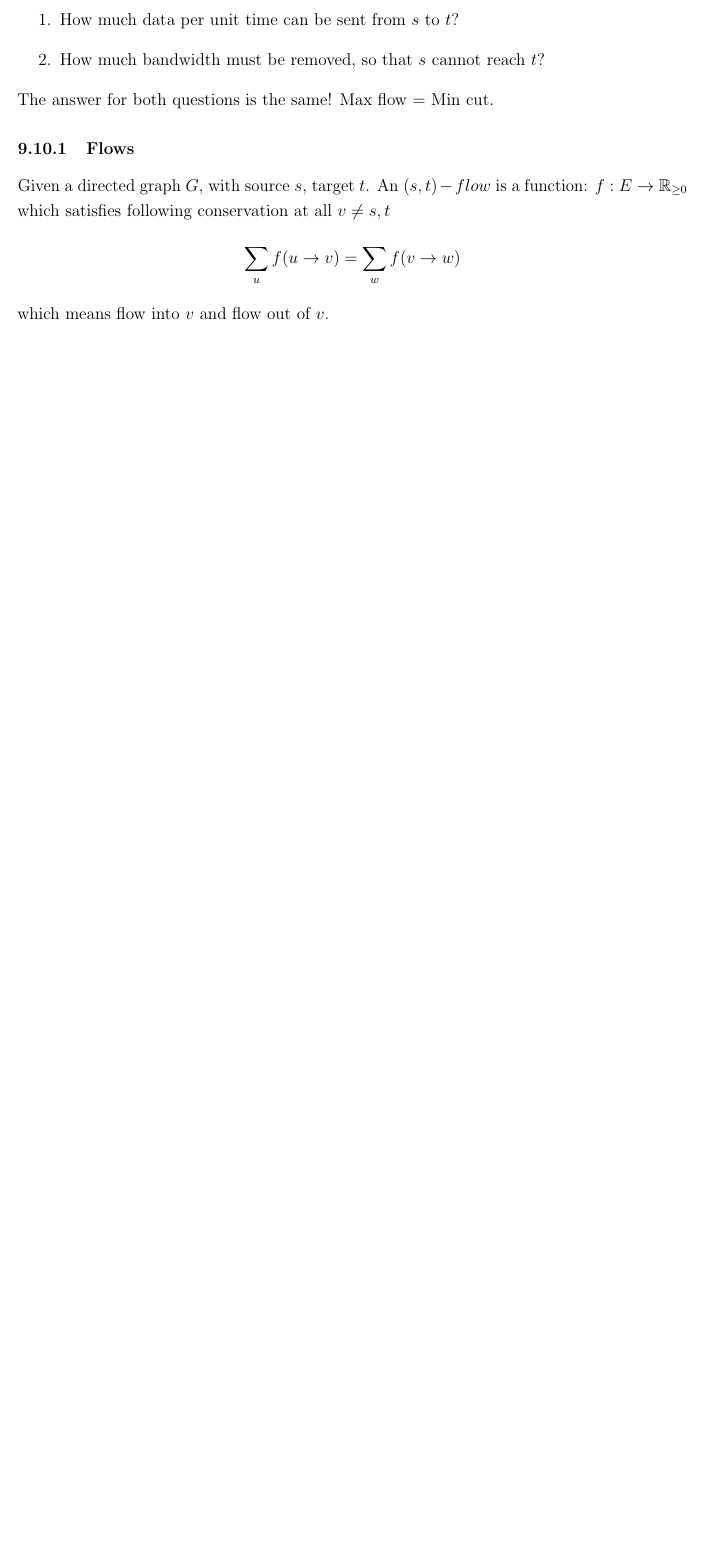
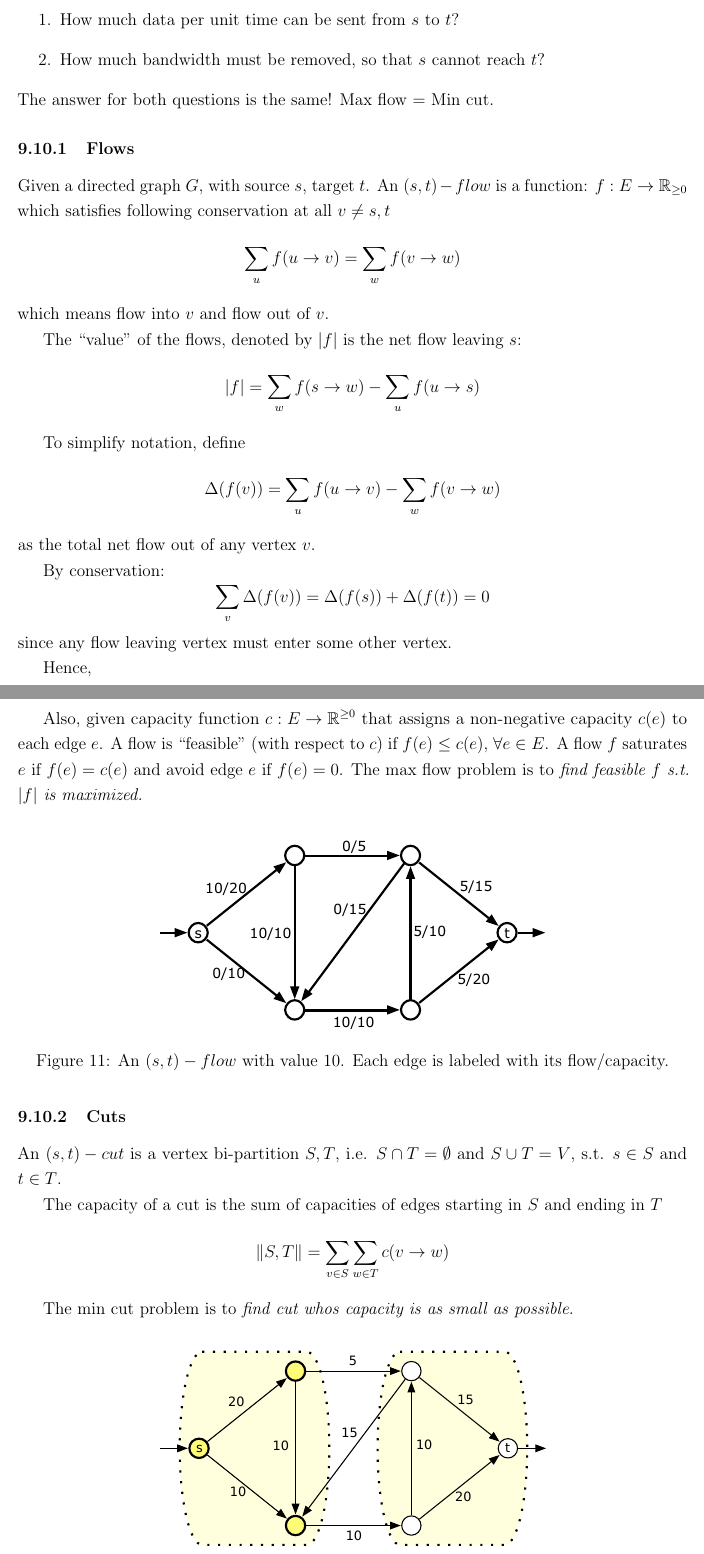
Before and after one commit to aditya8138/UTD, a LaTeX document (CS6363/notes/notes.tex, which reads CS6363/notes/tex/optimization.tex): part of page 74 of 74 before the commit and two parts of pages 78 and 79 of 82 after it, the two joined at a grey line, cut so that both start at the same text, the shorter picture padded with empty space. The pictures show the PDF file CS6363/notes/notes.pdf that the author committed with the source.

Commit message:
Update part of max flow.

```diff
--- /dev/null
+++ b/CS6363/notes/tex/optimization.tex
@@ -0,0 +5,74 @@
+\begin{enumerate}
+    \item How much data per unit time can be sent from $s$ to $t$?
+    \item How much bandwidth must be removed, so that $s$ cannot reach $t$?
+\end{enumerate}
+The answer for both questions is the same! Max flow = Min cut.
+
+\subsubsection{Flows}
+Given a directed graph $G$, with source $s$, target $t$. An $(s,t)-flow$ is a function:
+$f:E \rightarrow \mathbb{R}_{\geq 0}$ which satisfies following conservation at all $v \neq s,t$
+\[\sum_uf(u \rightarrow v) = \sum_wf(v \rightarrow w)\]
+which means flow into $v$ and flow out of $v$.
+
+The ``value'' of the flows, denoted by $|f|$ is
+the net flow leaving $s$:
+\[|f| = \sum_{w} f(s \rightarrow w) - \sum_{u} f(u \rightarrow s)\]
+
+To simplify notation, define
+\[\displaystyle\Delta(f(v)) = \sum_uf(u \rightarrow v) - \sum_wf(v \rightarrow w)\]
+as the total net flow out of any vertex $v$.
+
+By conservation:
+\[\sum_v\Delta(f(v)) = \Delta(f(s)) + \Delta(f(t)) = 0\]
+since any flow leaving vertex must enter some other vertex.
+
+Hence,
+\[|f| = \Delta(f(s)) = -\Delta(f(t))\]
+
+Also, given capacity function $c:E \rightarrow \mathbb{R}^{\geq 0}$
+that assigns a non-negative capacity $c(e)$ to each edge $e$.
+A flow is ``feasible'' (with respect to $c$) if
+$f(e) \leq c(e)$, $\forall e \in E$.
+A flow $f$ saturates $e$ if $f(e) = c(e)$ and avoid edge $e$ if $f(e) = 0$.
+The max flow problem is to \emph{find feasible $f$ s.t. $|f|$ is maximized.}
+\begin{figure}[H]
+    \centering
+    \includegraphics[scale=1.5]{fig/flowExample}
+    \caption{An $(s,t)-flow$ with value 10. Each edge is labeled with its flow/capacity.}
+    \label{fig:flowExample}
+\end{figure}
+
+\subsubsection{Cuts}
+An $(s,t)-cut$ is a vertex bi-partition $S,T$,
+i.e. $S \cap T = \emptyset$ and $S \cup T = V$, s.t. $s \in S$ and $t \in T$.
+
+The capacity of a cut is the sum of capacities of edges
+starting in $S$ and ending in $T$
+\[ \|S,T\| = \sum_{v \in S}\sum_{w \in T} c(v \rightarrow w)\]
+
+The min cut problem is to \emph{find cut whos capacity is as small as possible.}
+\begin{figure}[H]
+    \centering
+    \includegraphics[scale=1.5]{fig/cutExample}
+    \caption{An $(s,t)-cut$ with capacity 15. Each edge is labeled with its capacity.}
+    \label{fig:cutExample}
+\end{figure}
+
+Intuitively, for any feasible $(s,t)-flow$ and any $(s,t)-cut$,
+$|f| \leq \|S,T\|$. The proof is as follow:
+\begin{align*}
+    |f| &= \sum_w f(s \rightarrow w) - \sum_u f(u \rightarrow s) &&\text{by definition}\\
+        &= \sum_{v \in S} \left(\sum_w f(v \rightarrow w) - \sum_u f(u \rightarrow v)\right) && \text{by the conservation constraint}\\
+        &= \sum_{v \in S} \left(\sum_{w \in T} f(v \rightarrow w) - \sum_{u \in T} f(u \rightarrow v)\right) && \text{removing duplicate edges}\\
+        &\leq \sum_{v \in S}\sum_{w \in T} f(v \rightarrow w) && \text{since $f(u \rightarrow v) \geq 0$} \\
+        &\leq \sum_{v \in S}\sum_{w \in T} c(v \rightarrow w) && \text{since $f(u \rightarrow v) \leq c(u \rightarrow v)$} \\
+        &= \|S,T\| && \text{by definition}
+\end{align*}
+
+\observation
+
+$|f| = \|S,T\|$ if and only if:
+\begin{itemize}
+    \item $f$ avoids every edge from $T$ to $S$;
+    \item $f$ saturates every edge from $S$ to $T$.
+\end{itemize}
@@ -0,0 +88,3 @@
+\end{theorem}
+
+\begin{proof}
@@ -0,0 +112 @@
+\end{equation}
@@ -0,0 +122,6 @@
+\begin{figure}[H]
+    \centering
+    \includegraphics[width=.9\textwidth]{fig/residualGraphExample}
+    \caption{A flow $f$ in a weighted graph $G$ and the corresponding residual graph $G_f$.}
+    \label{fig:residualGraphExample}
+\end{figure}
@@ -0,0 +132 @@
+        and let $T = V \setminus S$. \\
@@ -0,0 +136,4 @@
+        \begin{itemize}
+            \item If $u \rightarrow v \in E$, then $c(u \rightarrow v) = 0$, i.e. saturated.
+            \item if $v \rightarrow u \in E$, then $f(v \rightarrow u) = 0$, i,e, avoided.
+        \end{itemize}
@@ -0,0 +147,12 @@
+        \begin{equation}
+            f^\prime(u \rightarrow v) =
+            \begin{cases}
+                f(u \rightarrow v) + F & \text{ if } u \rightarrow v \text{ is in the augmenting path } \\
+                f(u \rightarrow v) - F & \text{ if } v \rightarrow u \text{ is in the augmenting path } \\
+                f(u \rightarrow v) & \text{ otherwise }
+            \end{cases}
+        \end{equation}
+        To prove that the flow $f^\prime$ is feasible with respect to original capacities $c$,
+        we need to verify that $f^\prime \geq 0$ and $f^\prime \leq c$ for all edges.
+\end{enumerate}
+\end{proof}
```
Also changed, not shown: CS6363/notes/notes.tex (+1 -0 lines), CS6363/notes/tex/graph.tex (+1 -16 lines), CS6363/notes/fig/cutExample.pdf (added), CS6363/notes/fig/flowExample.pdf (added), CS6363/notes/fig/onedirectionassumption.pdf (added), CS6363/notes/fig/residualGraphExample.pdf (added), CS6363/notes/notes.pdf, CS6363/notes/tex/optimization.tex (57 more changed lines).
